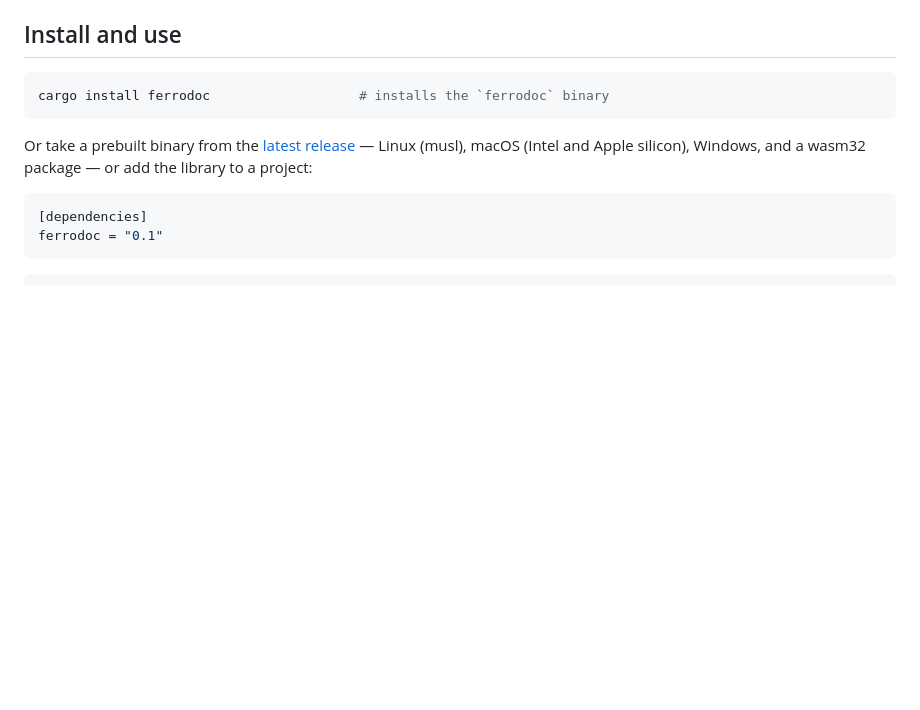
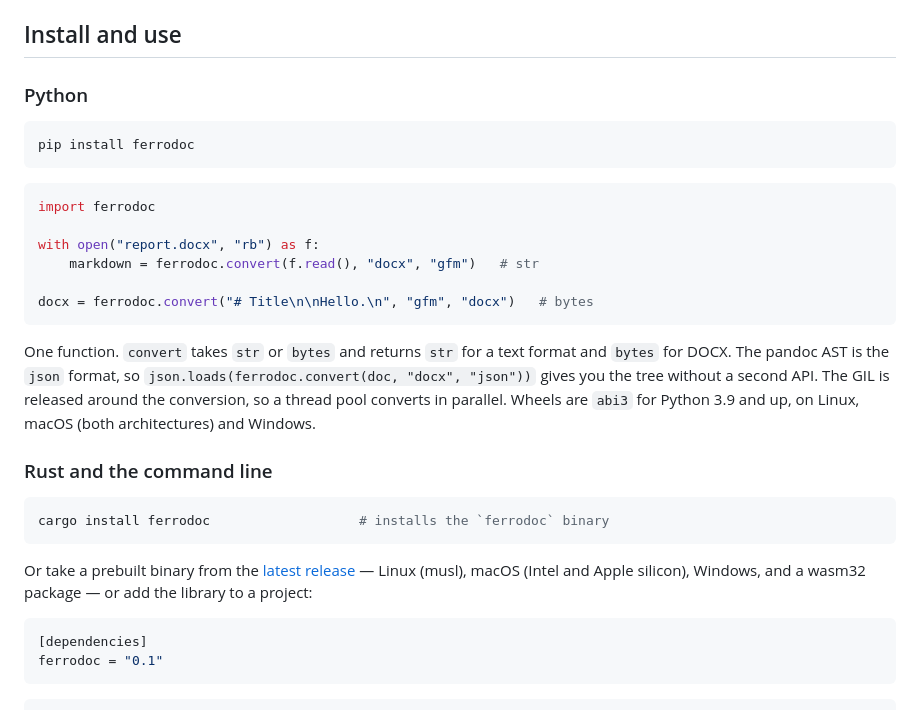
Before and after one commit to alexgaoth/ferrodoc, a Markdown page: README.md, the part around one of its changes. Drawn GitHub-style; blank space fills up the shorter version.

````diff
--- a/README.md
+++ b/README.md
@@ -91,6 +137,30 @@ The remaining gaps are limits of CommonMark itself and are listed in
 `crates/ferrodoc-markdown/src/write.rs`.
 
 ## Install and use
+
+### Python
+
+```sh
+pip install ferrodoc
+```
+
+```python
+import ferrodoc
+
+with open("report.docx", "rb") as f:
+    markdown = ferrodoc.convert(f.read(), "docx", "gfm")   # str
+
+docx = ferrodoc.convert("# Title\n\nHello.\n", "gfm", "docx")   # bytes
+```
+
+One function. `convert` takes `str` or `bytes` and returns `str` for a text
+format and `bytes` for DOCX. The pandoc AST is the `json` format, so
+`json.loads(ferrodoc.convert(doc, "docx", "json"))` gives you the tree
+without a second API. The GIL is released around the conversion, so a
+thread pool converts in parallel. Wheels are `abi3` for Python 3.9 and up,
+on Linux, macOS (both architectures) and Windows.
+
+### Rust and the command line
 
 ```sh
 cargo install ferrodoc                   # installs the `ferrodoc` binary
````
Also changed, not shown: other parts of README.md (+70 -24 lines).
